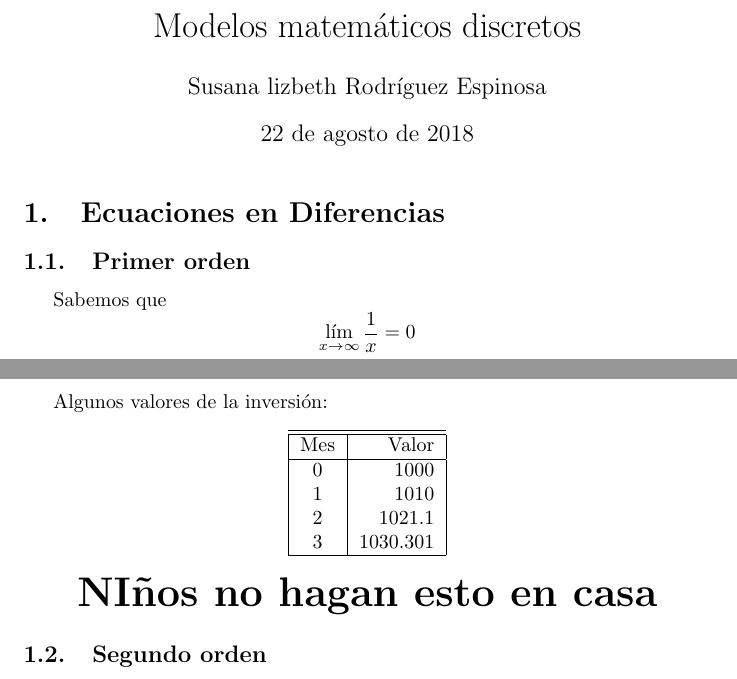
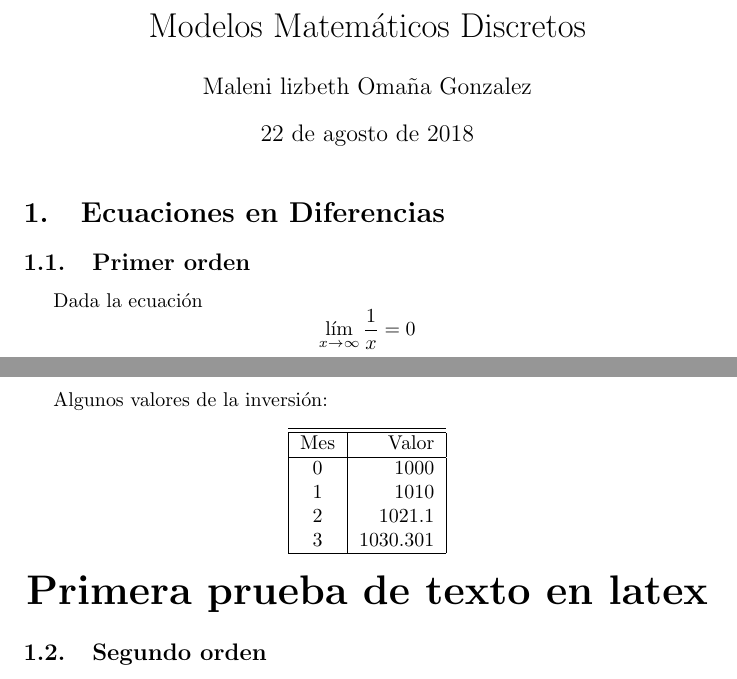
Before and after one commit to MaleniOmana/maleni-, a LaTeX document (prueba.tex): two parts of pages 1 and 2 of 2, joined at a grey line, cut at the place of the change. Compiled offline with pdfLaTeX.

Commit message:
prueba modificado

```diff
--- a/prueba.tex
+++ b/prueba.tex
@@ -3,13 +3,13 @@
 \usepackage[spanish]{babel}
 \usepackage{graphicx}
 \usepackage{amsmath}
-\title{Modelos matemáticos discretos}
-\author{Susana lizbeth Rodríguez Espinosa}
+\title{Modelos Matemáticos Discretos}
+\author{Maleni lizbeth Omaña Gonzalez}
 \begin{document}
 \maketitle
 \section{Ecuaciones en Diferencias}
 \subsection{Primer orden}
-Sabemos que $$\lim_{x\to\infty}\frac{1}{x}=0$$
+Dada la ecuación $$\lim_{x\to\infty}\frac{1}{x}=0$$
 
 Calcular los valores propios de $$A=
 \begin{pmatrix}
@@ -49,7 +49,7 @@ Mes & Valor\\
 
 \begin{center}
 \huge
-\textbf{NIños no hagan esto en casa}
+\textbf{Primera prueba de texto en latex}
 \end{center}
 
 \subsection{Segundo orden}
```
